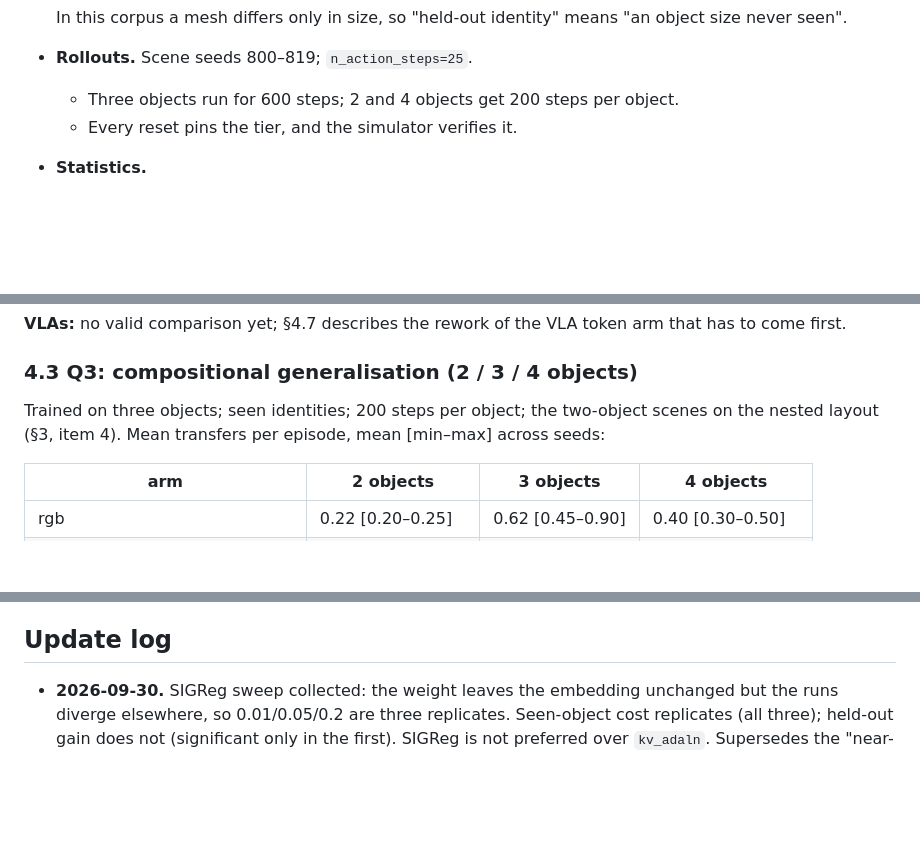
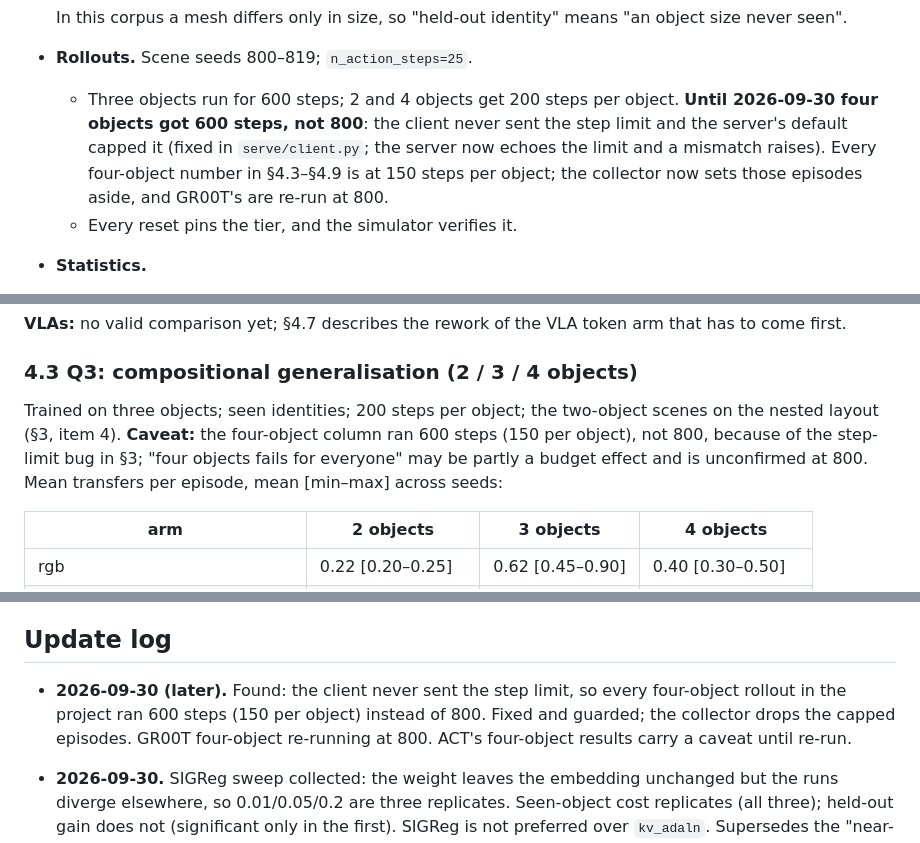
Before and after one commit to Alonso94/OCT_VLA, a Markdown page: docs/research_questions.md, 3 parts joined by grey strips. GitHub-like rendering; blank space fills up the shorter version.

Commit message:
docs(research_questions): four-object rollouts ran 600 steps, not 800 -- caveat until re-run
Co-Authored-By: Claude Opus 5.5 (1M context) <noreply@anthropic.com>

```diff
--- a/docs/research_questions.md
+++ b/docs/research_questions.md
@@ -42,6 +42,11 @@ The full protocol is `data_protocol.md`, and the method is `method.md`.
   object size never seen".
 - **Rollouts.** Scene seeds 800–819; `n_action_steps=25`.
   - Three objects run for 600 steps; 2 and 4 objects get 200 steps per object.
+    **Until 2026-09-30 four objects got 600 steps, not 800**: the client never
+    sent the step limit and the server's default capped it (fixed in
+    `serve/client.py`; the server now echoes the limit and a mismatch raises).
+    Every four-object number in §4.3–§4.9 is at 150 steps per object; the
+    collector now sets those episodes aside, and GR00T's are re-run at 800.
   - Every reset pins the tier, and the simulator verifies it.
 - **Statistics.**
   - A cell is reported across ≥ 3 training seeds, as the mean with the min–max
@@ -206,7 +211,10 @@ token arm that has to come first.
 ### 4.3 Q3: compositional generalisation (2 / 3 / 4 objects)
 
 Trained on three objects; seen identities; 200 steps per object; the
-two-object scenes on the nested layout (§3, item 4). Mean transfers per
+two-object scenes on the nested layout (§3, item 4). **Caveat:** the
+four-object column ran 600 steps (150 per object), not 800, because of the
+step-limit bug in §3; "four objects fails for everyone" may be partly a
+budget effect and is unconfirmed at 800. Mean transfers per
 episode, mean [min–max] across seeds:
 
 | arm | 2 objects | 3 objects | 4 objects |
@@ -956,6 +964,11 @@ lookup) to 16, and is tested on the bowl → cup category holdout.
 
 ## Update log
 
+- **2026-09-30 (later).** Found: the client never sent the step limit, so
+  every four-object rollout in the project ran 600 steps (150 per object)
+  instead of 800. Fixed and guarded; the collector drops the capped episodes.
+  GR00T four-object re-running at 800. ACT's four-object results carry a
+  caveat until re-run.
 - **2026-09-30.** SIGReg sweep collected: the weight leaves the embedding
   unchanged but the runs diverge elsewhere, so 0.01/0.05/0.2 are three
   replicates. Seen-object cost replicates (all three); held-out gain does not
```
Also changed, not shown: other parts of docs/research_questions.md (+1 -1 lines).
